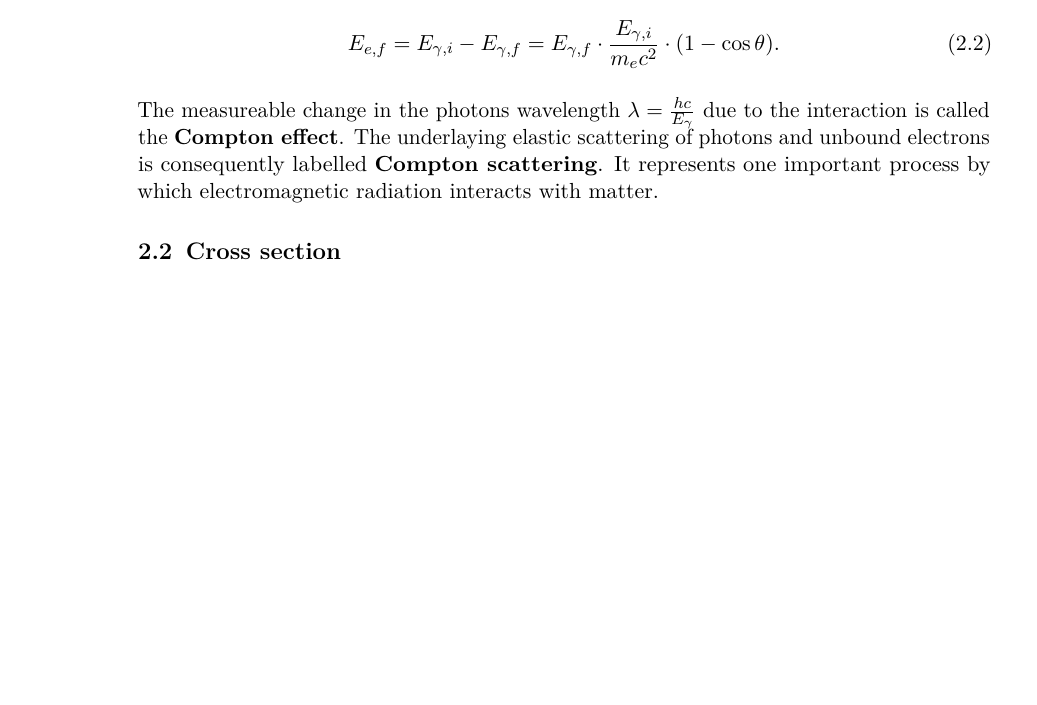
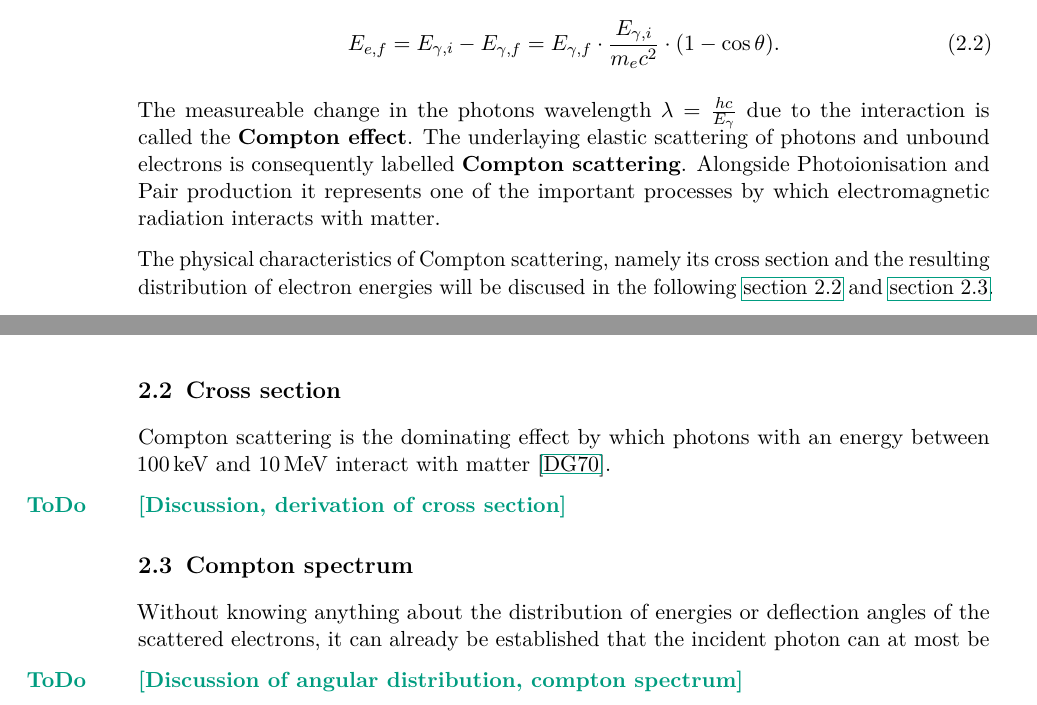
Before and after one commit to Quizznor/p4-lab-protocols, a LaTeX document (01-COMPTON-EFFECT/main.tex, which reads 01-COMPTON-EFFECT/01-prep/1.tex, 01-COMPTON-EFFECT/01-prep/2.tex, 01-COMPTON-EFFECT/01-prep/3.tex): part of page 3 of 6 before the commit and two parts of pages 3 and 4 of 6 after it, the two joined at a grey line, cut so that both start at the same text, the shorter picture padded with empty space. Compiled offline with pdfLaTeX.

Commit message:
Finish 01-prep-1

```diff
--- a/01-COMPTON-EFFECT/01-prep/1.tex
+++ b/01-COMPTON-EFFECT/01-prep/1.tex
@@ -35,8 +35,12 @@ E_{e,f}=E_{\gamma,i}-E_{\gamma,f}=E_{\gamma,f}\cdot\frac{E_{\gamma,i}}{m_e c^2}\
 The measureable change in the photons wavelength $\lambda=\frac{hc}{E_{\gamma}}$
 due to the interaction is called the \textbf{Compton effect}. The underlaying elastic
 scattering of photons and unbound electrons is consequently labelled \textbf{Compton
-scattering}. It represents one important process by which electromagnetic radiation
-interacts with matter.
+scattering}. Alongside Photoionisation and Pair production it represents one of the
+important processes by which electromagnetic radiation interacts with matter.
+
+The physical characteristics of Compton scattering, namely its cross section and
+the resulting distribution of electron energies will be discused in the following
+\autoref{sec:compton-cross-section} and \autoref{sec:compton-spectrum}.
 
 \begin{figure}
 \centering
--- a/01-COMPTON-EFFECT/01-prep/2.tex
+++ b/01-COMPTON-EFFECT/01-prep/2.tex
@@ -2,3 +2,9 @@
 
 \section{Cross section}
 \label{sec:compton-cross-section}
+
+Compton scattering is the dominating effect by which photons with an energy between
+\SI{100}{\kilo\electronvolt} and \SI{10}{\mega\electronvolt} interact with matter
+\cite{damashek1970forward}.
+
+\todo{Discussion, derivation of cross section}
--- /dev/null
+++ b/01-COMPTON-EFFECT/01-prep/3.tex
@@ -0,0 +1,10 @@
+%!TEX root = ../main.tex
+
+\section{Compton spectrum}
+\label{sec:compton-spectrum}
+
+Without knowing anything about the distribution of energies or
+deflection angles of the scattered electrons, it can already be established that
+the incident photon can at most be
+
+\todo{Discussion of angular distribution, compton spectrum}
```
Also changed, not shown: 01-COMPTON-EFFECT/lit.bib (+12 -2 lines), 01-COMPTON-EFFECT/fig/compton-cross-section.png, 01-COMPTON-EFFECT/fig/compton-scattering.png, 01-COMPTON-EFFECT/main.pdf, 01-COMPTON-EFFECT/01-prep/1.tex (2 more changed lines), 1 other file.
